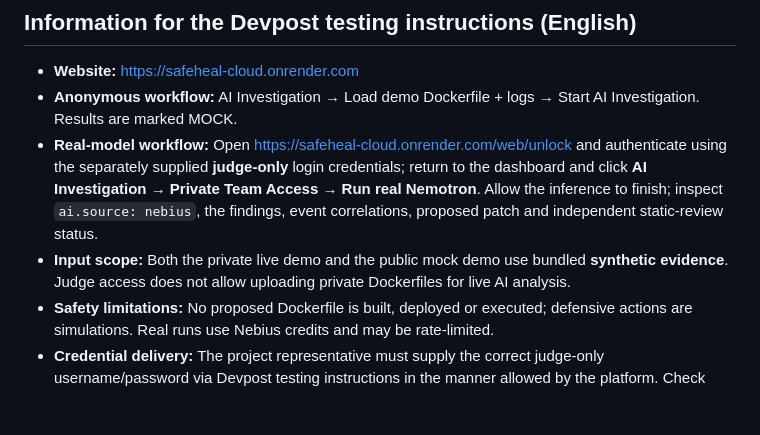
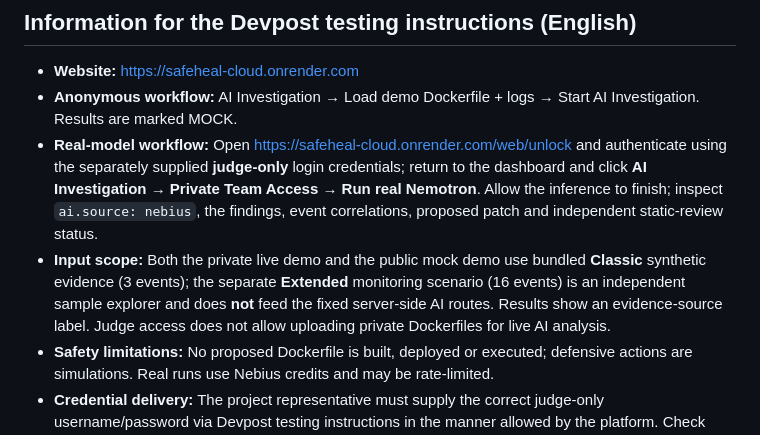
Before and after one commit to ha6905375-art/SafeHeal-cloud, a Markdown page: JUDGING_ACCESS.md, the part around the change. Drawn GitHub-style; blank space fills up the shorter version.

Commit message:
docs: clarify Classic AI evidence versus Extended monitoring preview

```diff
--- a/JUDGING_ACCESS.md
+++ b/JUDGING_ACCESS.md
@@ -18,7 +18,7 @@ SafeHeal has two separate flows. The public **AI Investigation → Load demo Doc
 - **Website:** https://safeheal-cloud.onrender.com
 - **Anonymous workflow:** AI Investigation → Load demo Dockerfile + logs → Start AI Investigation. Results are marked MOCK.
 - **Real-model workflow:** Open https://safeheal-cloud.onrender.com/web/unlock and authenticate using the separately supplied **judge-only** login credentials; return to the dashboard and click **AI Investigation → Private Team Access → Run real Nemotron**. Allow the inference to finish; inspect `ai.source: nebius`, the findings, event correlations, proposed patch and independent static-review status.
-- **Input scope:** Both the private live demo and the public mock demo use bundled **synthetic evidence**. Judge access does not allow uploading private Dockerfiles for live AI analysis.
+- **Input scope:** Both the private live demo and the public mock demo use bundled **Classic** synthetic evidence (3 events); the separate **Extended** monitoring scenario (16 events) is an independent sample explorer and does **not** feed the fixed server-side AI routes. Results show an evidence-source label. Judge access does not allow uploading private Dockerfiles for live AI analysis.
 - **Safety limitations:** No proposed Dockerfile is built, deployed or executed; defensive actions are simulations. Real runs use Nebius credits and may be rate-limited.
 - **Credential delivery:** The project representative must supply the correct judge-only username/password via Devpost testing instructions in the manner allowed by the platform. Check whether the field is publicly visible before entering credentials; **never use the team admin password or Nebius API key**. If a credential might be exposed publicly, assume anyone could use it and rely on provider-level spending controls, rotation and monitoring.
 
```
